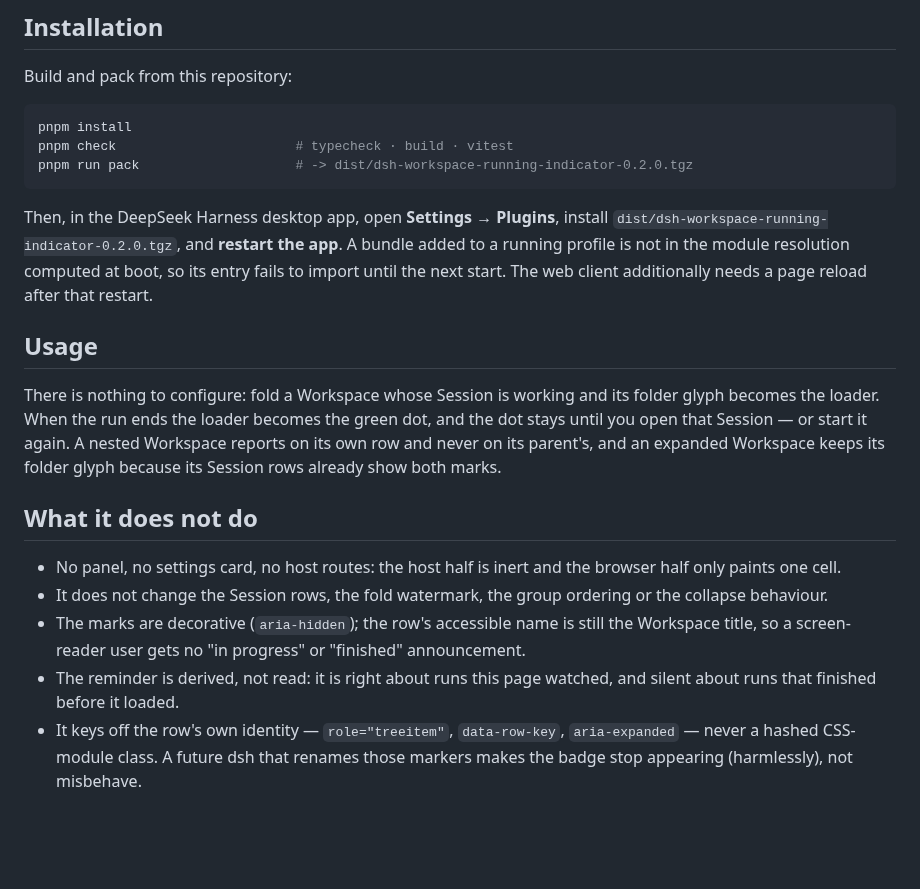
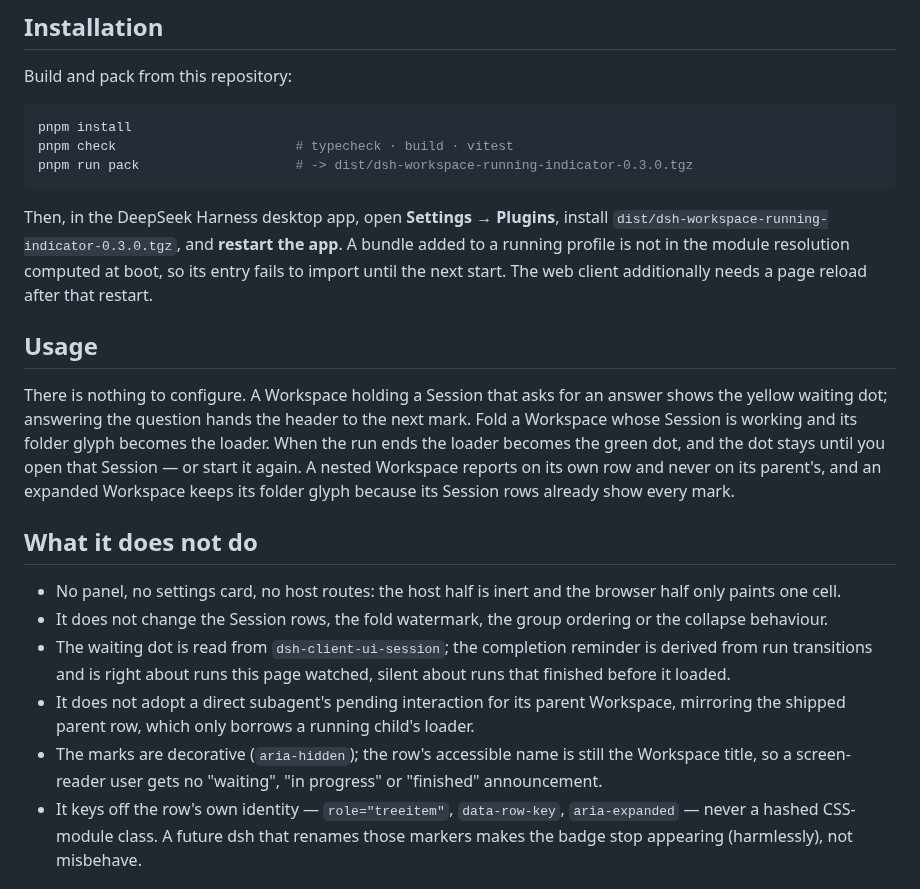
Before and after one commit to icrefin/dsh-workspace-running-indicator, a Markdown page: README.md, the part around one of its changes. Drawn GitHub-style; blank space fills up the shorter version.

````diff
--- a/README.md
+++ b/README.md
@@ -111,23 +135,24 @@ Build and pack from this repository:
 ```sh
 pnpm install
 pnpm check                       # typecheck · build · vitest
-pnpm run pack                    # -> dist/dsh-workspace-running-indicator-0.2.0.tgz
+pnpm run pack                    # -> dist/dsh-workspace-running-indicator-0.3.0.tgz
 ```
 
 Then, in the DeepSeek Harness desktop app, open **Settings → Plugins**, install
-`dist/dsh-workspace-running-indicator-0.2.0.tgz`, and **restart the app**. A bundle
+`dist/dsh-workspace-running-indicator-0.3.0.tgz`, and **restart the app**. A bundle
 added to a running profile is not in the module resolution computed at boot, so its
 entry fails to import until the next start. The web client additionally needs a
 page reload after that restart.
 
 ## Usage
 
-There is nothing to configure: fold a Workspace whose Session is working and its
-folder glyph becomes the loader. When the run ends the loader becomes the green
-dot, and the dot stays until you open that Session — or start it again. A nested
-Workspace reports on its own row and never on its parent's, and an expanded
-Workspace keeps its folder glyph because its Session rows already show both
-marks.
+There is nothing to configure. A Workspace holding a Session that asks for an
+answer shows the yellow waiting dot; answering the question hands the header to the
+next mark. Fold a Workspace whose Session is working and its folder glyph becomes
+the loader. When the run ends the loader becomes the green dot, and the dot stays
+until you open that Session — or start it again. A nested Workspace reports on its
+own row and never on its parent's, and an expanded Workspace keeps its folder glyph
+because its Session rows already show every mark.
 
 ## What it does not do
 
@@ -135,11 +160,15 @@ marks.
   browser half only paints one cell.
 - It does not change the Session rows, the fold watermark, the group ordering or
   the collapse behaviour.
+- The waiting dot is read from `dsh-client-ui-session`; the completion reminder is
+  derived from run transitions and is right about runs this page watched, silent
+  about runs that finished before it loaded.
+- It does not adopt a direct subagent's pending interaction for its parent
+  Workspace, mirroring the shipped parent row, which only borrows a running child's
+  loader.
 - The marks are decorative (`aria-hidden`); the row's accessible name is still the
-  Workspace title, so a screen-reader user gets no "in progress" or "finished"
-  announcement.
-- The reminder is derived, not read: it is right about runs this page watched, and
-  silent about runs that finished before it loaded.
+  Workspace title, so a screen-reader user gets no "waiting", "in progress" or
+  "finished" announcement.
 - It keys off the row's own identity — `role="treeitem"`, `data-row-key`,
   `aria-expanded` — never a hashed CSS-module class. A future dsh that renames those
   markers makes the badge stop appearing (harmlessly), not misbehave.
````
Also changed, not shown: other parts of README.md (+70 -45 lines), README.zh-CN.md (+39 -31 lines), docs/images/workspace-badge.png (deleted), docs/images/workspace-states.png (added), 9 other files.
